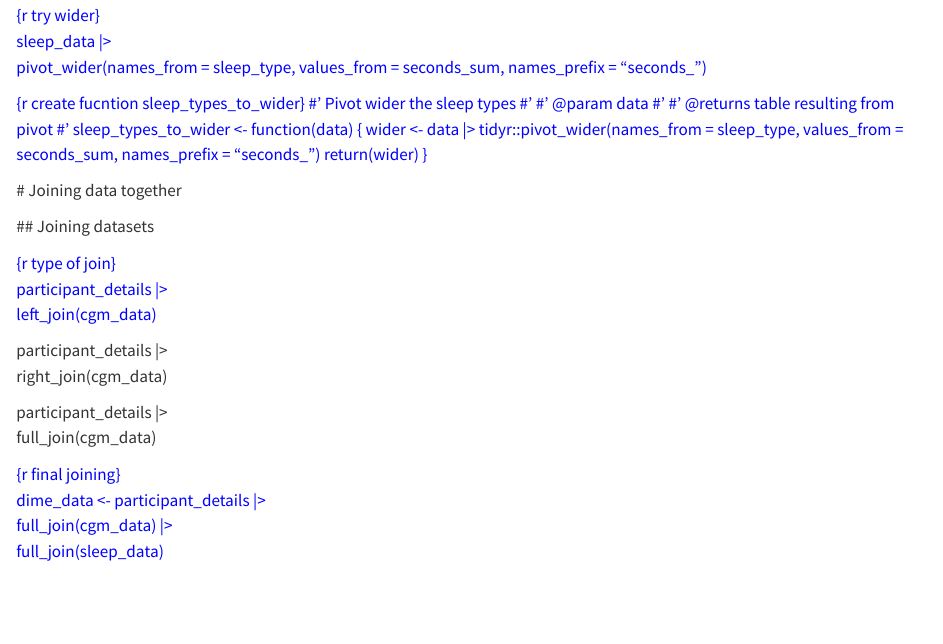
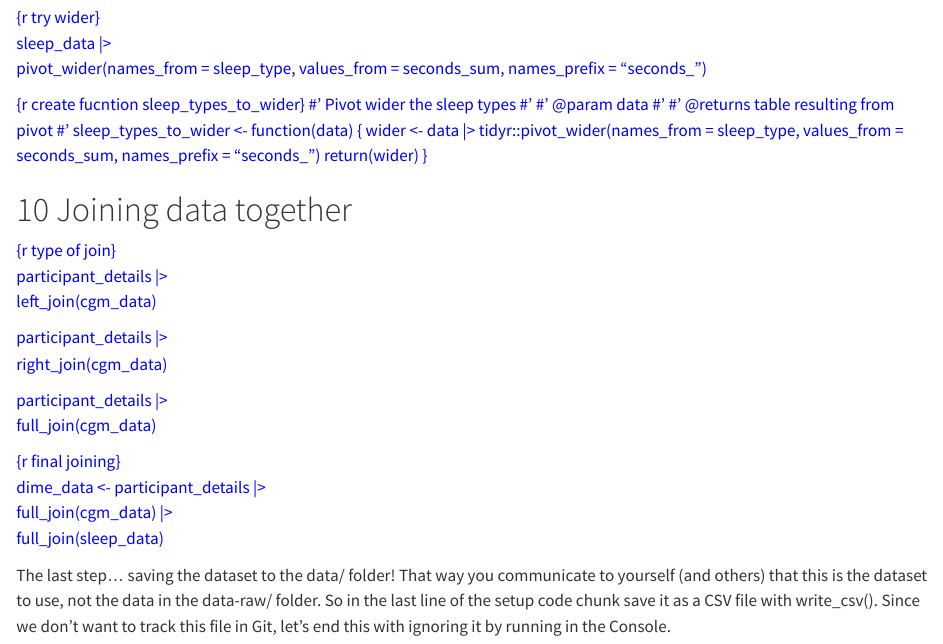
Before and after one commit to MaggyWI/LearnR3, a Quarto document (docs/learning.qmd): the page in a window 1100 px wide, from 13340 px down before the commit and from 13440 px down after it, so that both start at the same text. Rendered offline with R 4.5, knitr and Pandoc in place of Quarto, with nearby package versions; some code elsewhere in the file could not run offline; long lines of code are wrapped.

Commit message:
end session

```diff
--- a/docs/learning.qmd
+++ b/docs/learning.qmd
@@ -530,21 +532,22 @@ sleep_data |>
  } </span>
 
 
- # Joining data together
-
- ## Joining datasets
+# Joining data together
 
 <span style="color: blue;">{r type of join}
 participant_details |>
-  left_join(cgm_data)
+  left_join(cgm_data)  </span>
 
-participant_details |>
-  right_join(cgm_data)
+<span style="color: blue;">participant_details |>
+  right_join(cgm_data)  </span>
 
-participant_details |>
+<span style="color: blue;">participant_details |>
   full_join(cgm_data)  </span>
 
 <span style="color: blue;">{r final joining}
 dime_data <- participant_details |>
   full_join(cgm_data) |>
   full_join(sleep_data)  </span>
+
+The last step… saving the dataset to the data/ folder! That way you communicate to yourself (and others) that this is the dataset to use, not the data in the data-raw/ folder. So in the last line of the setup code chunk save it as a CSV file with write_csv().
+Since we don’t want to track this file in Git, let’s end this with ignoring it by running in the Console.
```
Also changed, not shown: docs/learning.qmd (2 more changed lines), 1 other file.
